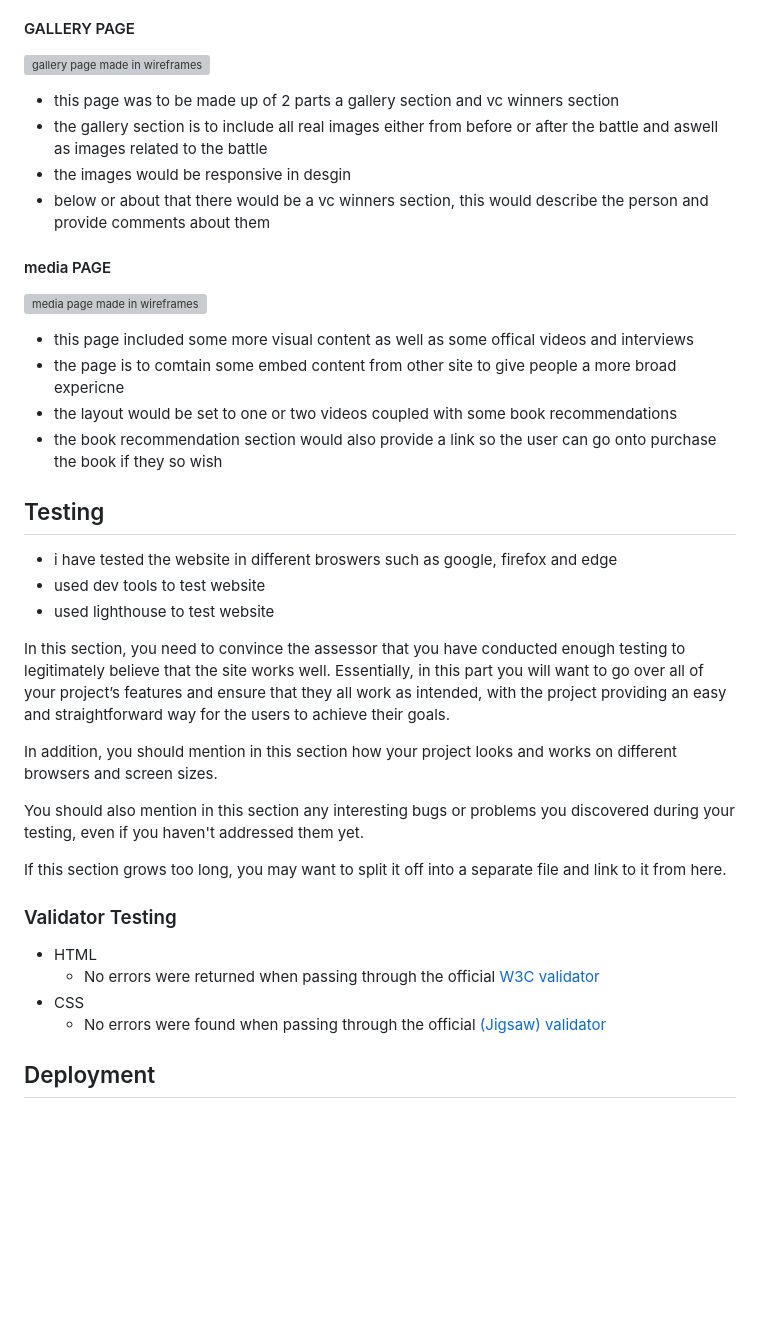
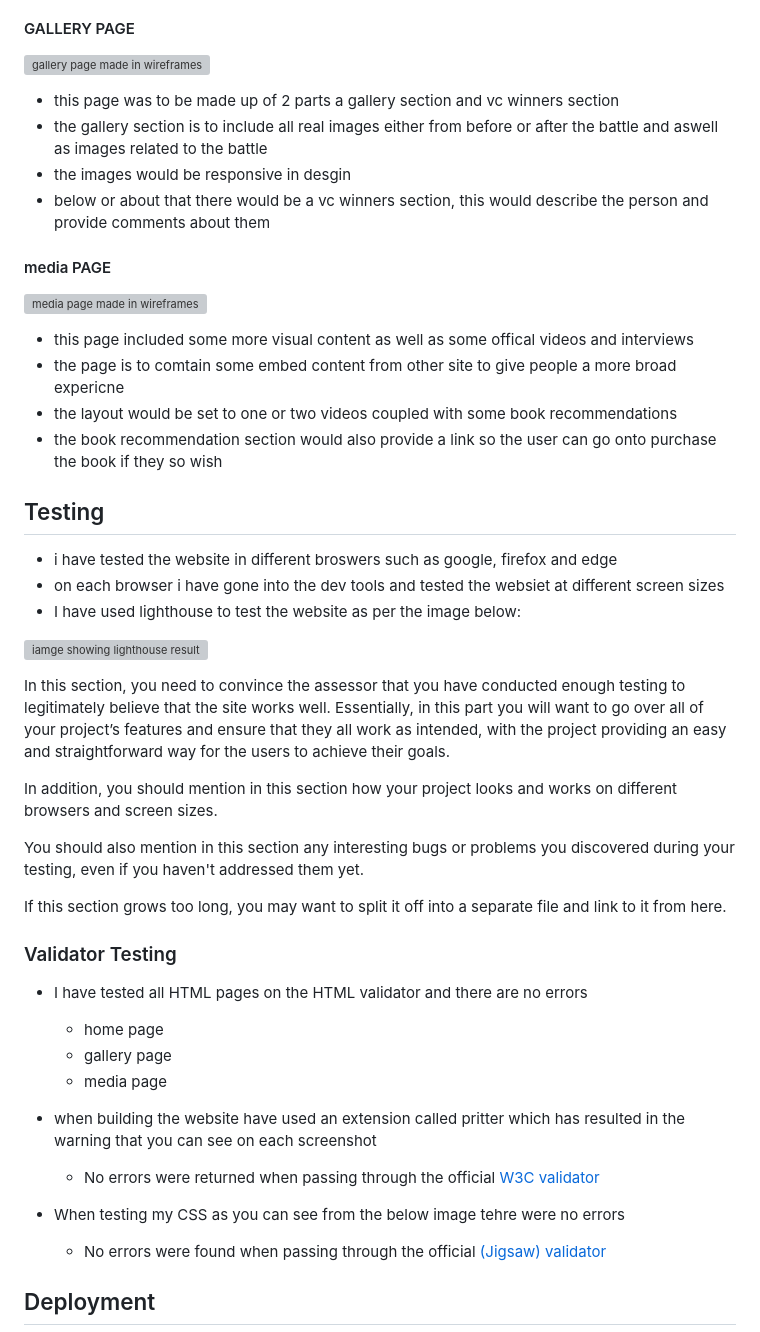
Before and after one commit to GMontaque/project1-st-nazaire-raid, a Markdown page: README.md, the part around the change. Drawn GitHub-style; blank space fills up the shorter version; grey boxes are pictures that could not be loaded.

Commit message:
updated testing section fo readme

```diff
--- a/README.md
+++ b/README.md
@@ -156,6 +156,7 @@ There are also links to furhter docuemnts and videos where you can find further
 #### GALLERY PAGE
 
 ![gallery page made in wireframes](assets/images/St-Nazaire-mockup.png)
+
 - this page was to be made up of 2 parts a gallery section and vc winners section
 - the gallery section is to include all real images either from before or after the battle and aswell as images related to the battle
 - the images would be responsive in desgin
@@ -164,6 +165,7 @@ There are also links to furhter docuemnts and videos where you can find further
 #### media PAGE
 
 ![media page made in wireframes](assets/images/St-Nazaire-mockup.png)
+
 - this page included some more visual content as well as some offical videos and interviews
 - the page is to comtain some embed content from other site to give people a more broad expericne
 - the layout would be set to one or two videos coupled with some book recommendations
@@ -172,8 +174,10 @@ There are also links to furhter docuemnts and videos where you can find further
 ## Testing
 
 - i have tested the website in different broswers such as google, firefox and edge
-- used dev tools to test website
-- used lighthouse to test website
+- on each browser i have gone into the dev tools and tested the websiet at different screen sizes
+- I have used lighthouse to test the website as per the image below:
+
+![iamge showing lighthouse result](assets/images/St-Nazaire-mockup.png)
 
 In this section, you need to convince the assessor that you have conducted enough testing to legitimately believe that the site works well. Essentially, in this part you will want to go over all of your project’s features and ensure that they all work as intended, with the project providing an easy and straightforward way for the users to achieve their goals.
 
@@ -185,9 +189,15 @@ If this section grows too long, you may want to split it off into a separate fil
 
 ### Validator Testing
 
-- HTML
+- I have tested all HTML pages on the HTML validator and there are no errors
+
+  - home page
+  - gallery page
+  - media page
+
+- when building the website have used an extension called pritter which has resulted in the warning that you can see on each screenshot
   - No errors were returned when passing through the official [W3C validator](https://validator.w3.org/nu/?doc=https%3A%2F%2Fcode-institute-org.github.io%2Flove-running-2.0%2Findex.html)
-- CSS
+- When testing my CSS as you can see from the below image tehre were no errors
   - No errors were found when passing through the official [(Jigsaw) validator](https://jigsaw.w3.org/css-validator/validator?uri=https%3A%2F%2Fvalidator.w3.org%2Fnu%2F%3Fdoc%3Dhttps%253A%252F%252Fcode-institute-org.github.io%252Flove-running-2.0%252Findex.html&profile=css3svg&usermedium=all&warning=1&vextwarning=&lang=en#css)
 
 ## Deployment
```
